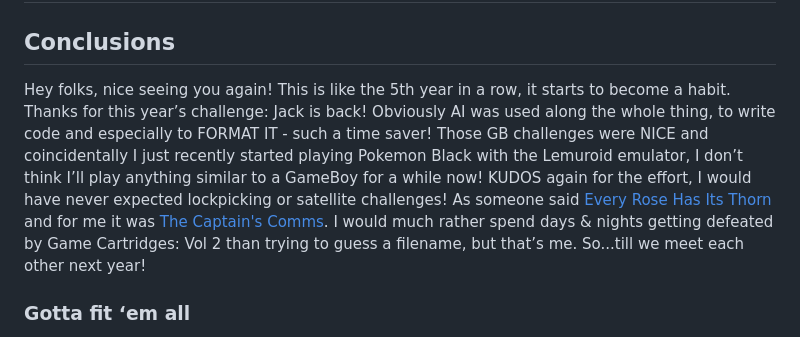
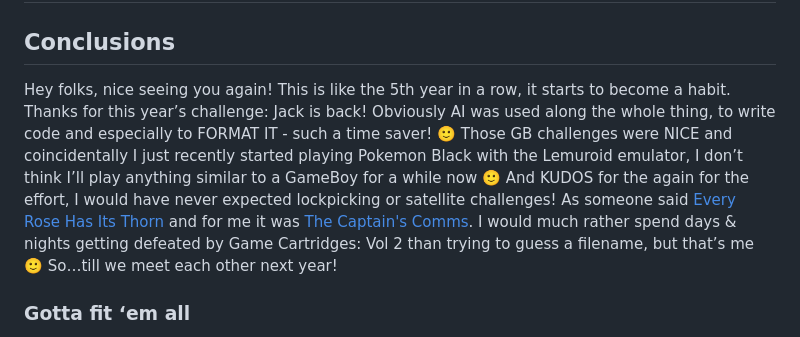
Before and after one commit to LamonatoAndrea/HolidayHackChallenge2023_writeup, a Markdown page: README.md, the part around the change. Rendered like a GitHub page.

Commit message:
Sun Jan 28 07:03:11 PM CET 2024

```diff
--- a/README.md
+++ b/README.md
@@ -61,10 +61,7 @@ I got myself a [Super Honorable Mention](https://www.sans.org/mlp/holiday-hack-c
 ## [BONUS! Fishing Mastery](/24%20-%20BONUS%21%20Fishing%20Mastery/README.md)
 
 ## Conclusions
-Hey folks, nice seeing you again! This is like the 5th year in a row, it starts to become a habit. Thanks for this year’s challenge: Jack is back! Obviously AI was used along the whole thing, to write code and
-especially to FORMAT IT - such a time saver! Those GB challenges were NICE and coincidentally I
-just recently started playing Pokemon Black with the Lemuroid emulator, I don’t think I’ll play anything
-similar to a GameBoy for a while now! KUDOS again for the effort, I would have never expected lockpicking or satellite challenges! As someone said [Every Rose Has Its Thorn](https://www.youtube.com/watch?v=j2r2nDhTzO4) and for me it was [The Captain's Comms](https://github.com/LamonatoAndrea/KringleCon5/tree/master/04%20-%20Recover%20the%20Web%20Ring/04.06%20-%20Glamtariel's%20Fountain). I would much rather spend days & nights getting defeated by Game Cartridges: Vol 2 than trying to guess a filename, but that’s me. So...till we meet each other next year!
+Hey folks, nice seeing you again! This is like the 5th year in a row, it starts to become a habit. Thanks for this year’s challenge: Jack is back! Obviously AI was used along the whole thing, to write code and especially to FORMAT IT - such a time saver! 🙂 Those GB challenges were NICE and coincidentally I just recently started playing Pokemon Black with the Lemuroid emulator, I don’t think I’ll play anything similar to a GameBoy for a while now 🙂 And KUDOS for the again for the effort, I would have never expected lockpicking or satellite challenges! As someone said [Every Rose Has Its Thorn](https://www.youtube.com/watch?v=j2r2nDhTzO4) and for me it was [The Captain's Comms](https://github.com/LamonatoAndrea/KringleCon5/tree/master/04%20-%20Recover%20the%20Web%20Ring/04.06%20-%20Glamtariel's%20Fountain). I would much rather spend days & nights getting defeated by Game Cartridges: Vol 2 than trying to guess a filename, but that’s me 🙂 So…till we meet each other next year!
 
 ### Gotta fit ‘em all
 As this year I could not give you many memes, I wrote a quick downloader that given a JSON of all fishes,
```
